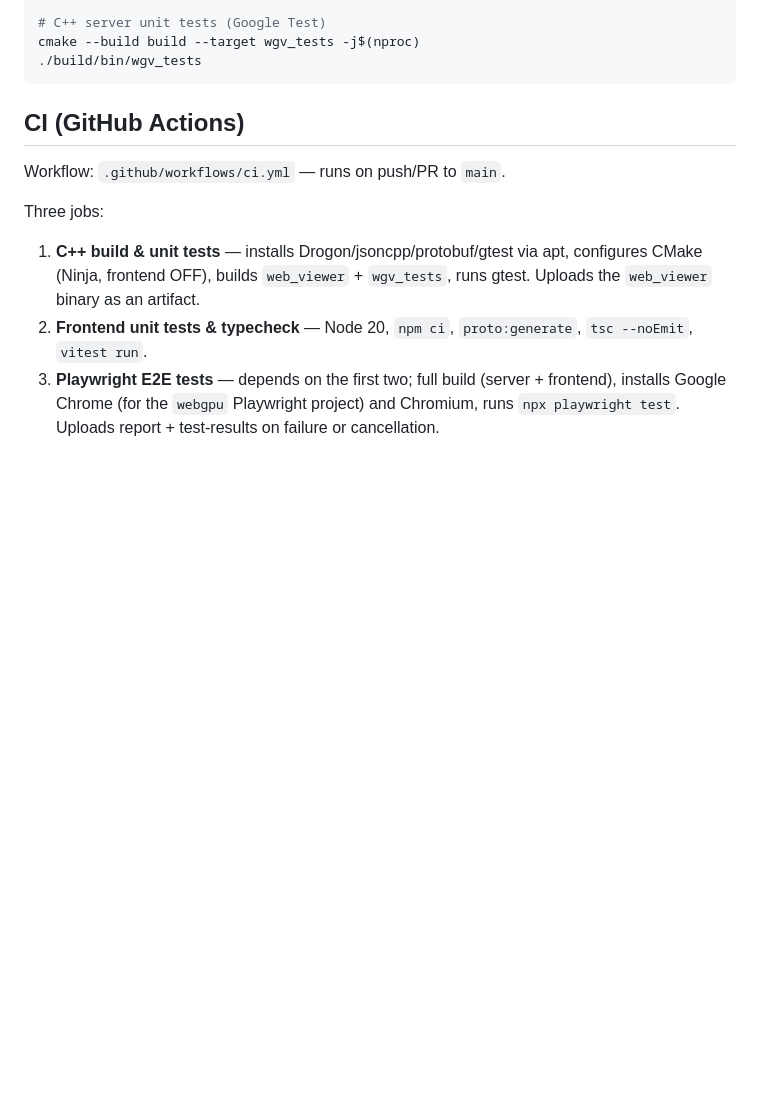
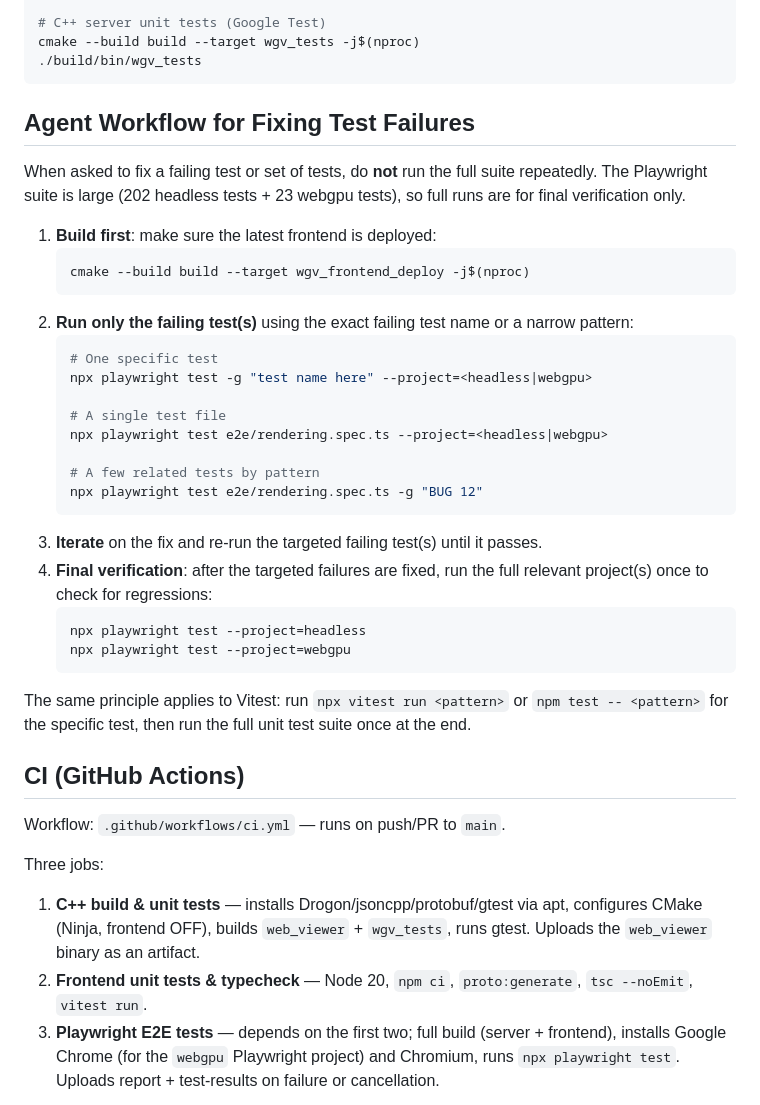
Before and after one commit to TetherMotion/WebGCodeViewer, a Markdown page: AGENTS.md, the part around the change. Drawn GitHub-style; blank space fills up the shorter version.

Commit message:
Add agent workflow for fixing test failures to AGENTS.md.
Instructs agents to run only the targeted failing test(s) while iterating,
then do one full suite run at the end for regression verification.

Generated with [Devin](https://devin.ai)

Co-Authored-By: Devin <158243242+devin-ai-integration[bot]@users.noreply.github.com>

````diff
--- a/AGENTS.md
+++ b/AGENTS.md
@@ -45,6 +45,41 @@ cd frontend && npm run typecheck
 cmake --build build --target wgv_tests -j$(nproc)
 ./build/bin/wgv_tests
 ```
+
+## Agent Workflow for Fixing Test Failures
+
+When asked to fix a failing test or set of tests, do **not** run the full suite
+repeatedly. The Playwright suite is large (202 headless tests + 23 webgpu
+tests), so full runs are for final verification only.
+
+1. **Build first**: make sure the latest frontend is deployed:
+   ```bash
+   cmake --build build --target wgv_frontend_deploy -j$(nproc)
+   ```
+2. **Run only the failing test(s)** using the exact failing test name or a
+   narrow pattern:
+   ```bash
+   # One specific test
+   npx playwright test -g "test name here" --project=<headless|webgpu>
+
+   # A single test file
+   npx playwright test e2e/rendering.spec.ts --project=<headless|webgpu>
+
+   # A few related tests by pattern
+   npx playwright test e2e/rendering.spec.ts -g "BUG 12"
+   ```
+3. **Iterate** on the fix and re-run the targeted failing test(s) until it
+   passes.
+4. **Final verification**: after the targeted failures are fixed, run the full
+   relevant project(s) once to check for regressions:
+   ```bash
+   npx playwright test --project=headless
+   npx playwright test --project=webgpu
+   ```
+
+The same principle applies to Vitest: run `npx vitest run <pattern>` or
+`npm test -- <pattern>` for the specific test, then run the full unit test
+suite once at the end.
 
 ## CI (GitHub Actions)
 
````
